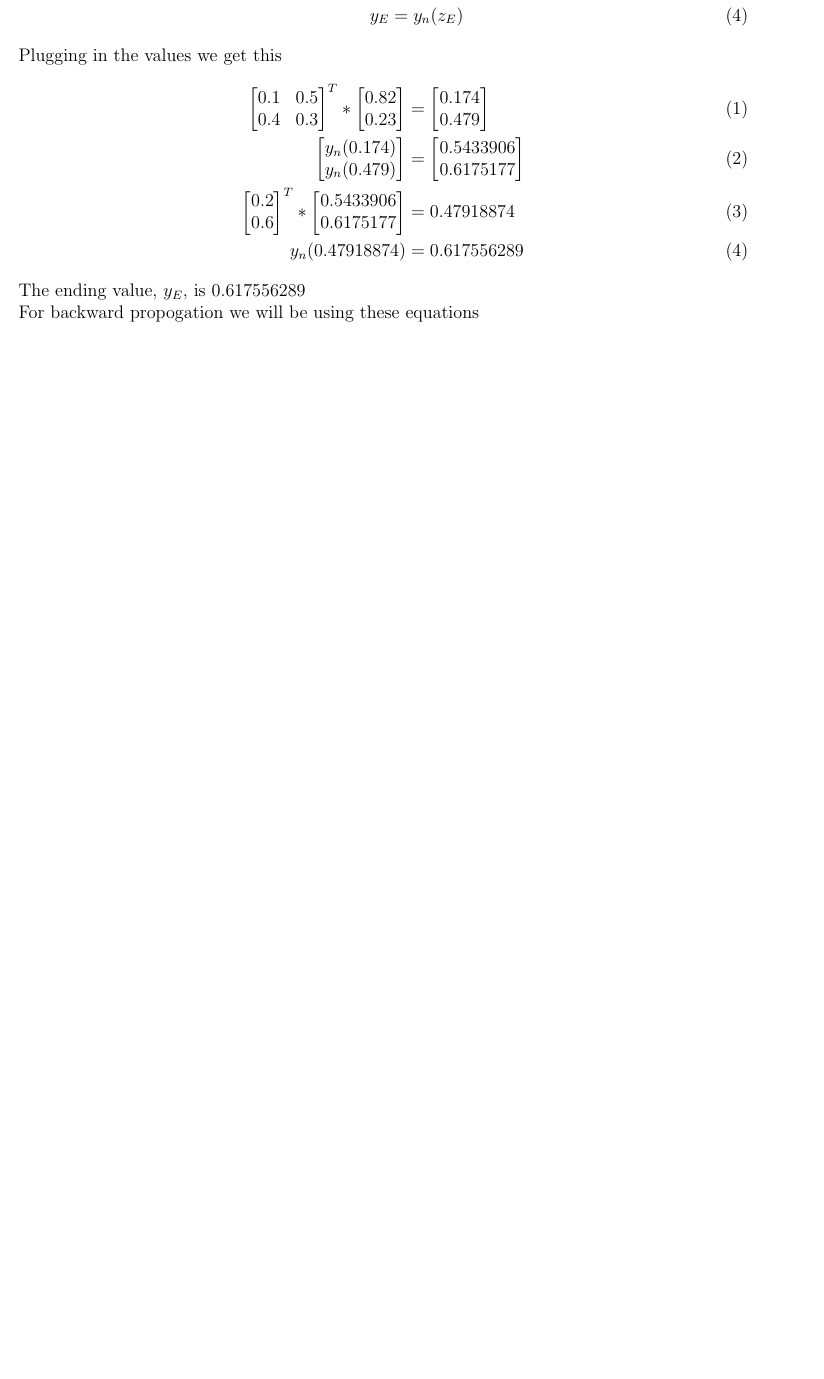
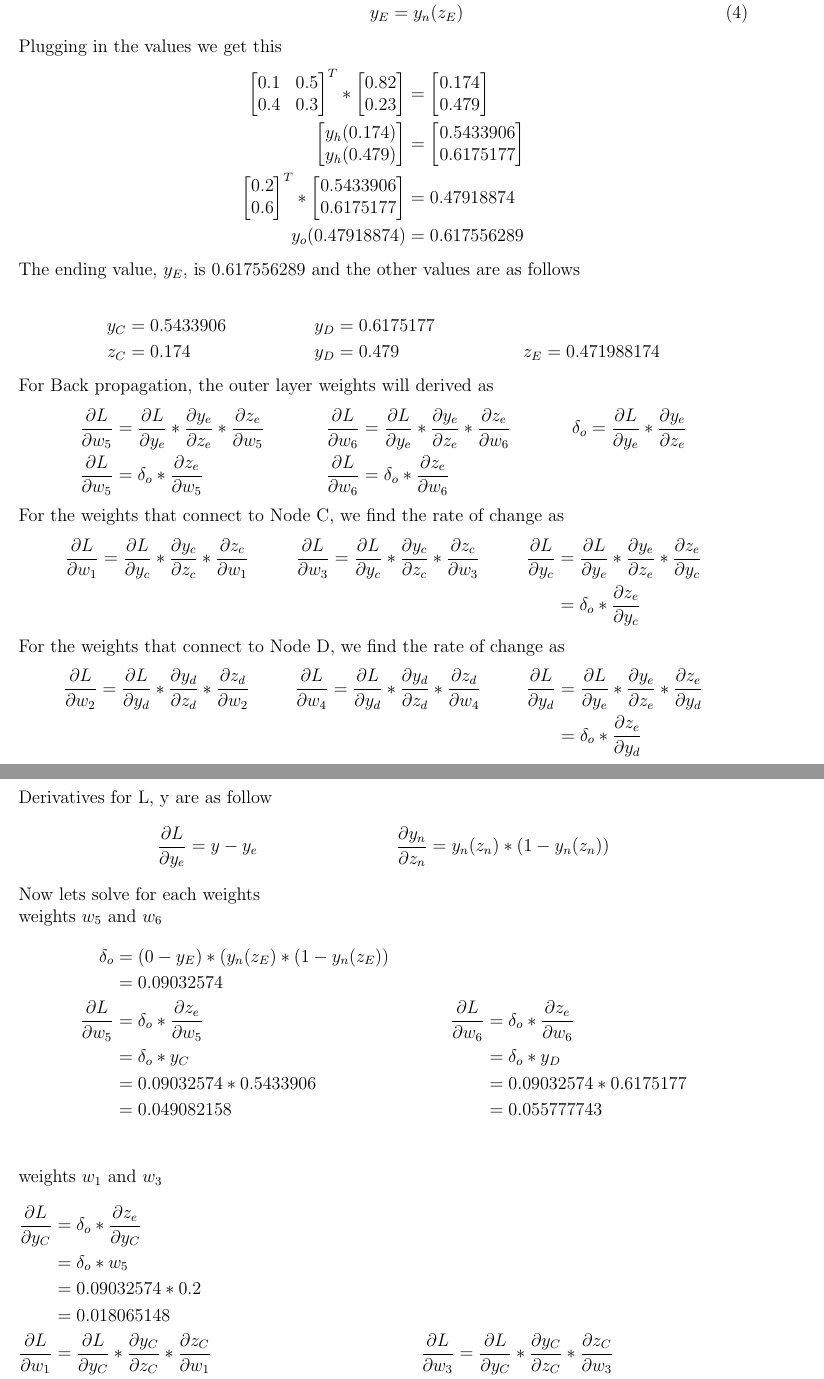
Before and after one commit to JoseCarlosMunoz12/Deep-Learning-Algorithms, a LaTeX problem sheet (HW2/HW_2.tex): part of page 2 of 2 before the commit and two parts of pages 2 and 3 of 4 after it, the two joined at a grey line, cut so that both start at the same text, the shorter picture padded with empty space. Compiled offline with pdfLaTeX.

Commit message:
Completed H2

```diff
--- a/HW2/HW_2.tex
+++ b/HW2/HW_2.tex
@@ -5,12 +5,11 @@
 \usepackage{blindtext}
 \usepackage{titling}
 \usepackage{amssymb}
-\usepackage{amsmath}
+\usepackage{listofitems,amsmath}
 \usepackage{listings}
 \usepackage{lettrine}
 \usepackage{tikz}
 \usepackage{color}
-\AtBeginEnvironment{align}{\setcounter{equation}{0}}
  \usetikzlibrary{shapes, arrows, calc, arrows.meta, fit, positioning} % these are the parameters passed to the library to create the node graphs
 \tikzset{
     -Latex,auto,node distance =0.6 cm and 1.3 cm, thick,% node distance is the distance between one node to other, where 1.5cm is the length of the edge between the nodes
@@ -112,11 +117,70 @@ W^T_o * \begin{bmatrix} y_C \\ y_D \end{bmatrix} &=z_E\\
 y_E &= y_n(z_E)
 \end{align}
 Plugging in the values we get this
-\begin{align}
+\begin{align*}
 \begin{bmatrix} 0.1 & 0.5 \\ 0.4 & 0.3 \end{bmatrix}^T * \begin{bmatrix} 0.82 \\ 0.23 \end{bmatrix}  &= \begin{bmatrix} 0.174 \\ 0.479 \end{bmatrix} \\
-\begin{bmatrix} y_n(0.174) \\ y_n(0.479) \end{bmatrix} &= \begin{bmatrix} 0.5433906 \\ 0.6175177 \end{bmatrix} \\
+\begin{bmatrix} y_h(0.174) \\ y_h(0.479) \end{bmatrix} &= \begin{bmatrix} 0.5433906 \\ 0.6175177 \end{bmatrix} \\
 \begin{bmatrix} 0.2 \\ 0.6 \end{bmatrix}^T * \begin{bmatrix} 0.5433906 \\ 0.6175177 \end{bmatrix} &=0.47918874\\
-y_n(0.47918874) &= 0.617556289
-\end{align}
-The ending value, $y_E$, is 0.617556289\\
-For backward propogation we  will be using these equations
+y_o(0.47918874) &= 0.617556289
+\end{align*}
+The ending value, $y_E$, is 0.617556289 and the other values are as follows\\
+\begin{align*}
+y_C &=0.5433906 & y_D&=0.6175177 \\
+ z_C &=0.174 & y_D&=0.479 & z_E&=0.471988174
+\end{align*}
+For Back propagation, the outer layer weights will derived as
+\begin{align*}
+\frac{\partial L}{\partial w_5} &=\frac{\partial L}{\partial y_e} * \frac{\partial y_e}{\partial z_e} * \frac{\partial z_e}{\partial w_5} &
+\frac{\partial L}{\partial w_6} &=\frac{\partial L}{\partial y_e} * \frac{\partial y_e}{\partial z_e} * \frac{\partial z_e}{\partial w_6} &
+\delta_o &= \frac{\partial L}{\partial y_e} * \frac{\partial y_e}{\partial z_e}\\
+\frac{\partial L}{\partial w_5} &= \delta_o * \frac{\partial z_e}{\partial w_5} &
+\frac{\partial L}{\partial w_6} &= \delta_o * \frac{\partial z_e}{\partial w_6} &
+\end{align*}
+ For the weights that connect to Node C, we find the rate of change as
+\begin{align*}
+\frac{\partial L}{\partial w_1} &=\frac{\partial L}{\partial y_c} * \frac{\partial y_c}{\partial z_c} * \frac{\partial z_c}{\partial w_1} &
+\frac{\partial L}{\partial w_3} &=\frac{\partial L}{\partial y_c} * \frac{\partial y_c}{\partial z_c} * \frac{\partial z_c}{\partial w_3} &
+ \frac{\partial L}{\partial y_c}  &= \frac{\partial L}{\partial y_e} * \frac{\partial y_e}{\partial z_e} * \frac{\partial z_e}{\partial y_c}\\
+& &&&   &= \delta_o * \frac{\partial z_e}{\partial y_c}
+\end{align*}
+ For the weights that connect to Node D, we find the rate of change as
+\begin{align*}
+\frac{\partial L}{\partial w_2} &=\frac{\partial L}{\partial y_d} * \frac{\partial y_d}{\partial z_d} * \frac{\partial z_d}{\partial w_2} &
+\frac{\partial L}{\partial w_4} &=\frac{\partial L}{\partial y_d} * \frac{\partial y_d}{\partial z_d} * \frac{\partial z_d}{\partial w_4} &
+ \frac{\partial L}{\partial y_d}  &= \frac{\partial L}{\partial y_e} * \frac{\partial y_e}{\partial z_e} * \frac{\partial z_e}{\partial y_d} \\
+& &&&  &= \delta_o * \frac{\partial z_e}{\partial y_d} \\
+\end{align*}
+Derivatives for L, y  are as follow
+\begin{align*}
+\frac{\partial L}{\partial y_e} &= y -y_e &
+ \frac{\partial y_n}{\partial z_n}&= y_n(z_n) * (1 - y_n(z_n))
+\end{align*}
+Now lets solve for each weights\\
+weights $w_5$ and $w_6$
+\begin{align*}
+\delta_o &=(0 - y_E) * (y_n(z_E) *(1 -y_n(z_E))\\
+ &=0.09032574\\
+\frac{\partial L}{\partial w_5} &=\delta_o* \frac{\partial z_e}{\partial w_5} &
+\frac{\partial L}{\partial w_6} &=\delta_o * \frac{\partial z_e}{\partial w_6} \\
+&=\delta_o * y_C &
+&=\delta_o * y_D \\
+&=0.09032574 * 0.5433906 &
+&=0.09032574 * 0.6175177 \\
+&=0.049082158&
+&=0.055777743\\
+\end{align*}
+weights $w_1$ and $w_3$
+\begin{align*}
+ \frac{\partial L}{\partial y_C}  &= \delta_o * \frac{\partial z_e}{\partial y_C}\\
+&= \delta_o * w_5\\
+&= 0.09032574 * 0.2\\
+&=0.018065148\\
+\frac{\partial L}{\partial w_1} &=\frac{\partial L}{\partial y_C} * \frac{\partial y_C}{\partial z_C} * \frac{\partial z_C}{\partial w_1} &
+\frac{\partial L}{\partial w_3} &=\frac{\partial L}{\partial y_C} * \frac{\partial y_C}{\partial z_C} * \frac{\partial z_C}{\partial w_3} \\
+&=0.018065148 * (y_n(z_C) *(1 -y_n(z_C)) *0.82 &
+&=0.018065148 * (y_n(z_C) *(1 -y_n(z_C)) * 0.23\\
+&=0.018065148 * 0.248117255 * 0.82 &
+&=0.018065148 * 0.248117255 * 0.23\\
+&=0.00367546544 &
+&=0.00103092323\\
+\end{align*}
@@ -122,0 +203,3 @@ For backward propogation we  will be using these equations
+\begin{align*}
+\frac{\partial L}{\partial\vec{w}} &= \begin{bmatrix} 0.00367546544 \\0.01049632697 \\0.00103092323\\0.00294409171\\0.049082158\\0.055777743\end{bmatrix}
+\end{align*}
```
Also changed, not shown: HW2/HW_2.pdf, HW2/HW_2.tex (41 more changed lines), 1 other file.
